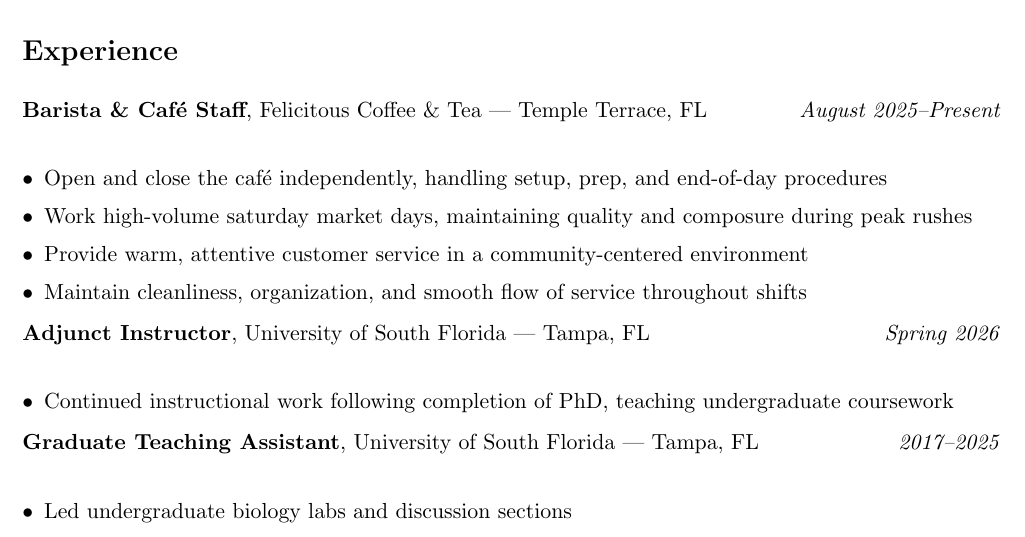
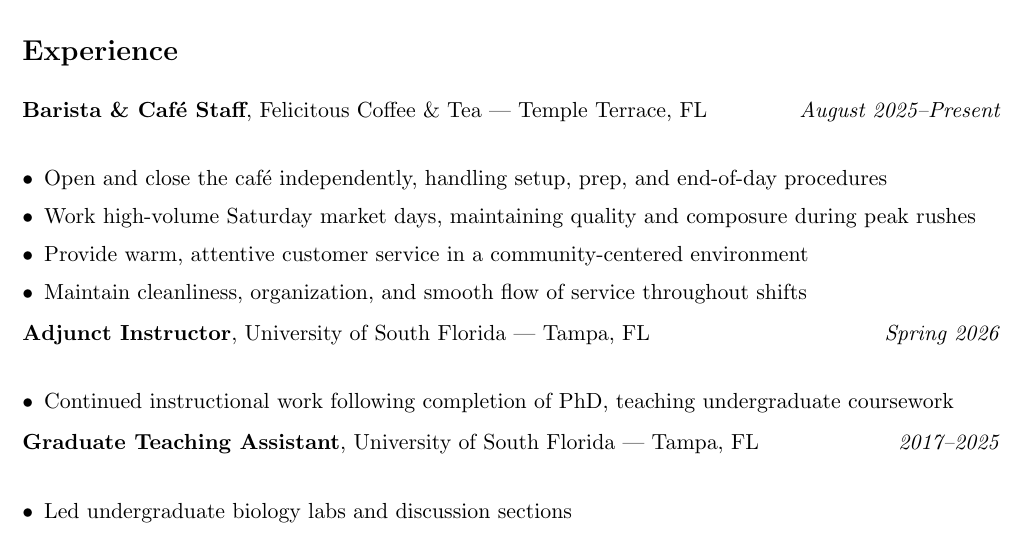
Before and after one commit to saundersmtt/Coffee-Shop-Resume, a LaTeX CV (resume.tex): part of page 1 of 2, cut so that both start at the same text. Compiled offline with pdfLaTeX.

Commit message:
Capitalize Saturday correctly
Co-Authored-By: Claude Sonnet 4.6 <noreply@anthropic.com>

```diff
--- a/resume.tex
+++ b/resume.tex
@@ -30,7 +30,7 @@
 \textbf{Barista \& Caf\'{e} Staff}, Felicitous Coffee \& Tea --- Temple Terrace, FL \hfill \textit{August 2025--Present} \\
 \begin{itemize}[leftmargin=*, itemsep=1pt, topsep=3pt]
     \item Open and close the caf\'{e} independently, handling setup, prep, and end-of-day procedures
-    \item Work high-volume saturday market days, maintaining quality and composure during peak rushes
+    \item Work high-volume Saturday market days, maintaining quality and composure during peak rushes
     \item Provide warm, attentive customer service in a community-centered environment
     \item Maintain cleanliness, organization, and smooth flow of service throughout shifts
 \end{itemize}
```
Also changed, not shown: Sylvie_Saunders_CoffeeShop_Resume_2026.pdf, resume.pdf.
